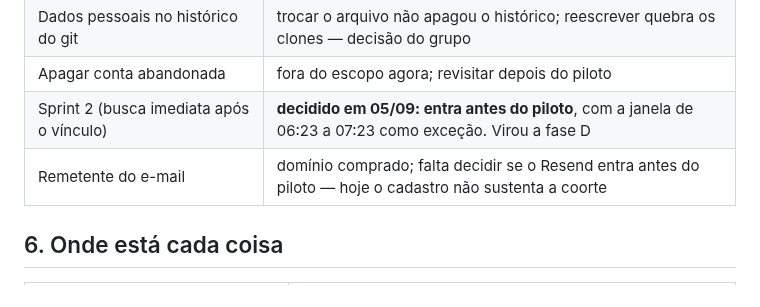
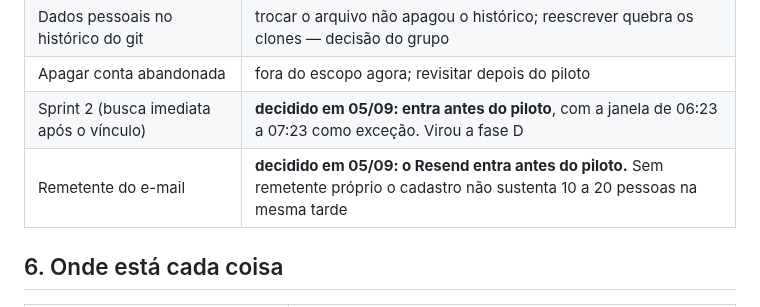
Before and after one commit to babue0/RadarEstagio, a Markdown page: docs/plano-geral.md, the part around the change. GitHub-like rendering.

Commit message:
docs: o Resend entra antes do piloto
Sem remetente proprio o cadastro nao sustenta a coorte: o remetente
compartilhado do Supabase manda poucos e-mails por hora e cai em spam.

```diff
--- a/docs/plano-geral.md
+++ b/docs/plano-geral.md
@@ -194,7 +194,7 @@ canais identificados. Só faz sentido depois das fases C e D.
 | Dados pessoais no histórico do git | trocar o arquivo não apagou o histórico; reescrever quebra os clones — decisão do grupo |
 | Apagar conta abandonada | fora do escopo agora; revisitar depois do piloto |
 | Sprint 2 (busca imediata após o vínculo) | **decidido em 05/09: entra antes do piloto**, com a janela de 06:23 a 07:23 como exceção. Virou a fase D |
-| Remetente do e-mail | domínio comprado; falta decidir se o Resend entra antes do piloto — hoje o cadastro não sustenta a coorte |
+| Remetente do e-mail | **decidido em 05/09: o Resend entra antes do piloto.** Sem remetente próprio o cadastro não sustenta 10 a 20 pessoas na mesma tarde |
 
 ## 6. Onde está cada coisa
 
```
Also changed, not shown: docs/plano-cadastro-e-privacidade.md (+1 -1 lines).
